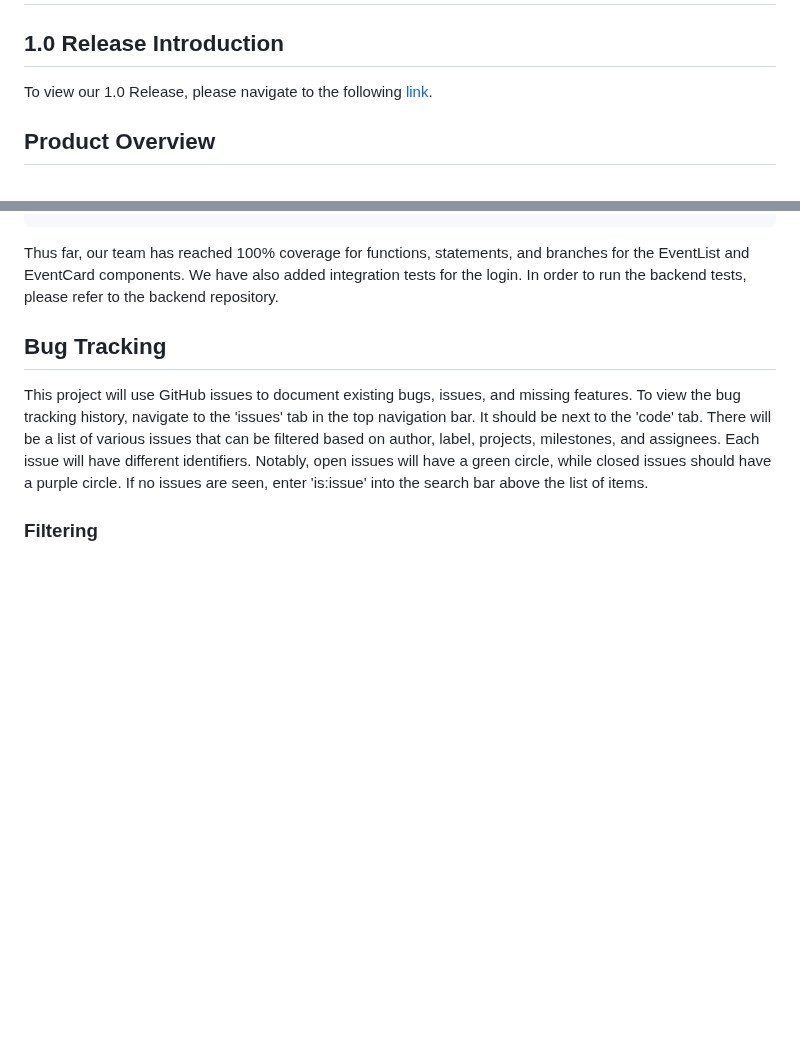
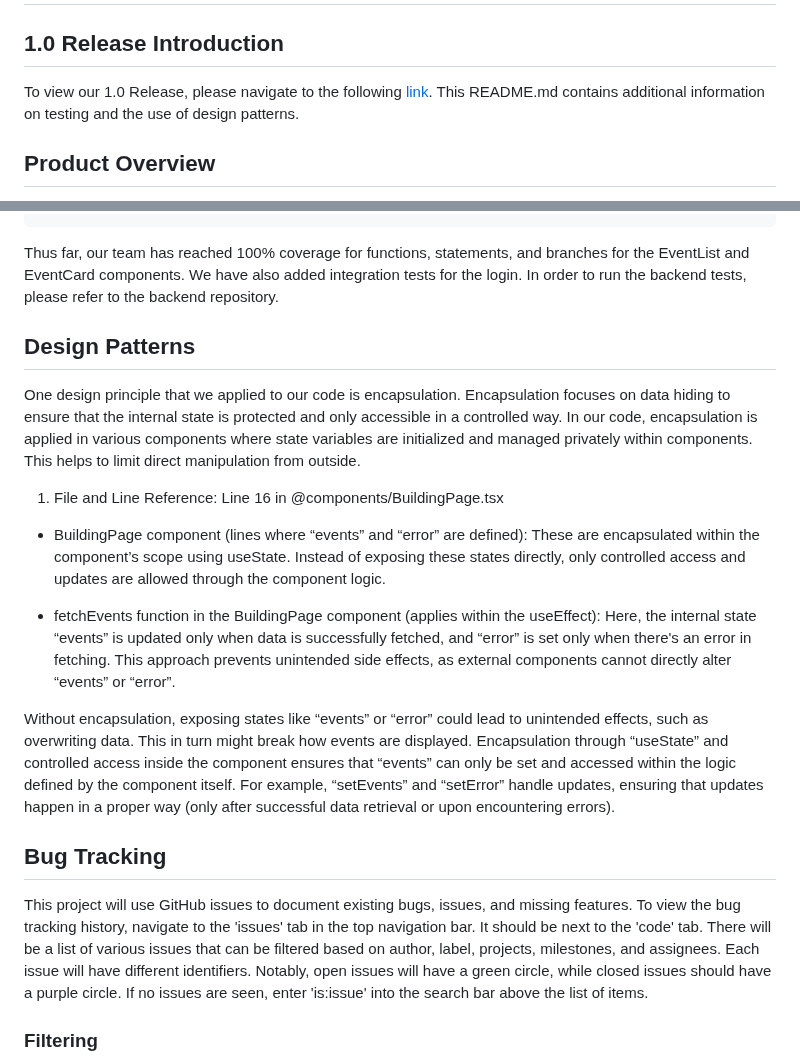
Before and after one commit to UMass-Events-Map/frontend, a Markdown page: README.md, 2 parts joined by grey strips. Rendered like a GitHub page; blank space fills up the shorter version.

```diff
--- a/README.md
+++ b/README.md
@@ -2,7 +2,7 @@
 
 ## 1.0 Release Introduction
 
-To view our 1.0 Release, please navigate to the following [link](https://github.com/UMass-Events-Map/frontend/releases/tag/v1.1.0).
+To view our 1.0 Release, please navigate to the following [link](https://github.com/UMass-Events-Map/frontend/releases/tag/v1.1.0). This README.md contains additional information on testing and the use of design patterns.
 
 ## Product Overview
 
@@ -59,6 +59,18 @@ To view the test coverage, please run:
 
 Thus far, our team has reached 100% coverage for functions, statements, and branches for the EventList and EventCard components. We have also added integration tests for the login. In order to run the backend tests, please refer to the backend repository.
 
+## Design Patterns
+
+One design principle that we applied to our code is encapsulation. Encapsulation focuses on data hiding to ensure that the internal state is protected and only accessible in a controlled way. In our code, encapsulation is applied in various components where state variables are initialized and managed privately within components. This helps to limit direct manipulation from outside.
+
+1. File and Line Reference: Line 16 in @components/BuildingPage.tsx
+
+- BuildingPage component (lines where “events” and “error” are defined): These are encapsulated within the component’s scope using useState. Instead of exposing these states directly, only controlled access and updates are allowed through the component logic.
+
+- fetchEvents function in the BuildingPage component (applies within the useEffect): Here, the internal state “events” is updated only when data is successfully fetched, and “error” is set only when there's an error in fetching. This approach prevents unintended side effects, as external components cannot directly alter “events” or “error”.
+
+Without encapsulation, exposing states like “events” or “error” could lead to unintended effects, such as overwriting data. This in turn might break how events are displayed. Encapsulation through “useState” and controlled access inside the component ensures that “events” can only be set and accessed within the logic defined by the component itself. For example, “setEvents” and “setError” handle updates, ensuring that updates happen in a proper way (only after successful data retrieval or upon encountering errors).
+
 
 ## Bug Tracking
 
```
